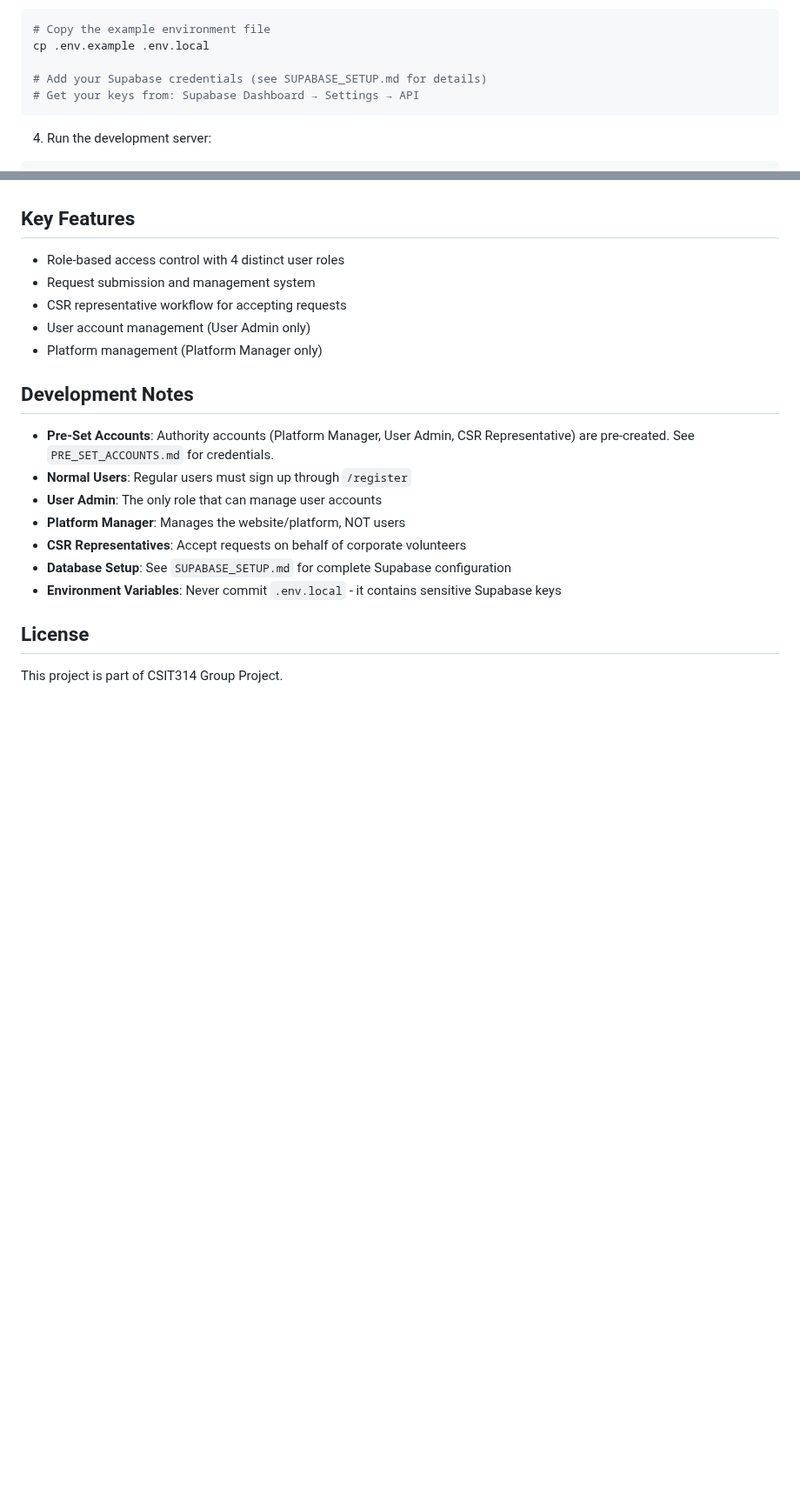
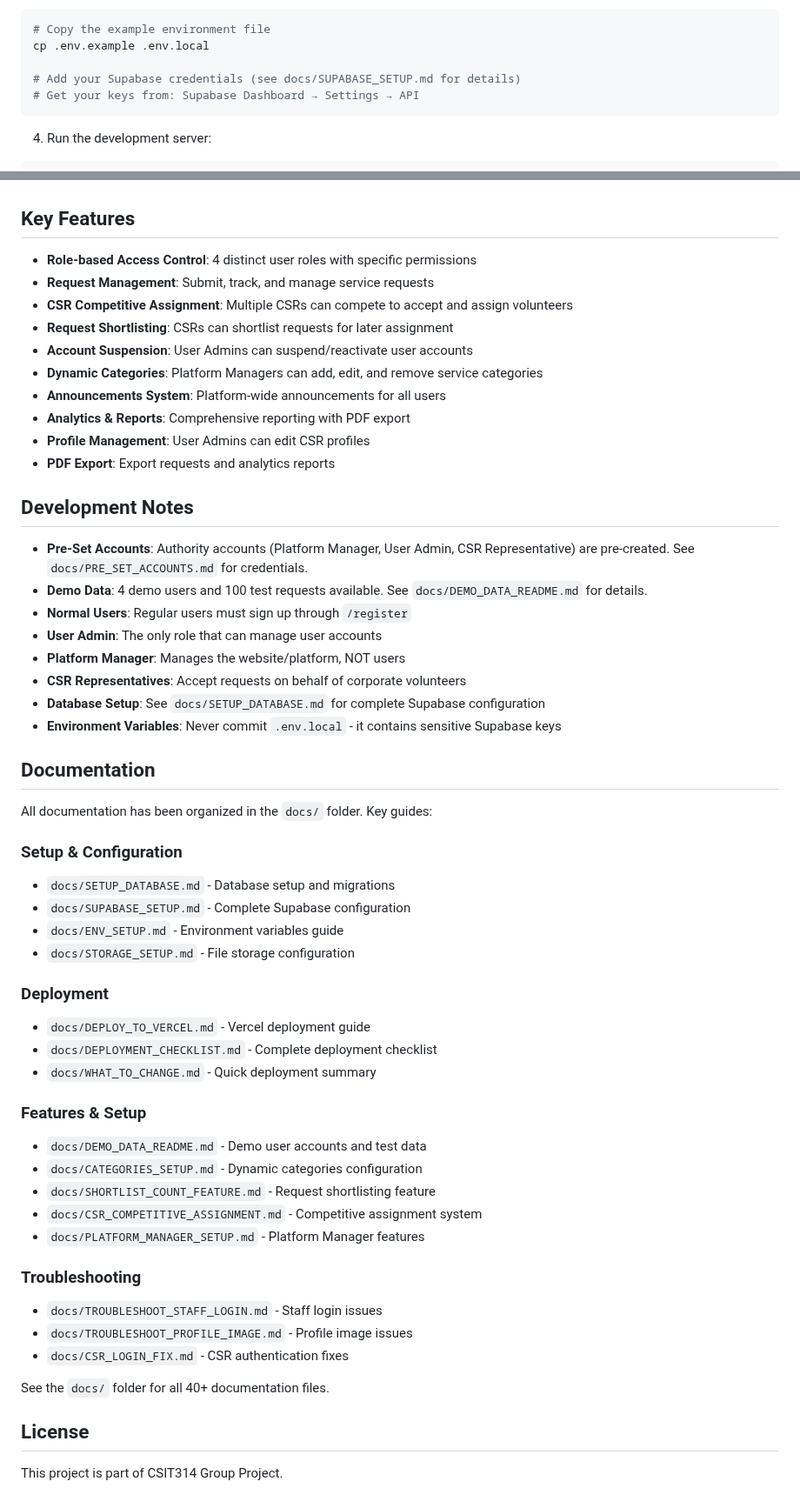
Before and after one commit to Tiarasxm/CSIT314_Group_Project, a Markdown page: README.md, 2 parts joined by grey strips. Shown at 87% size. GitHub-like rendering; blank space fills up the shorter version.

Commit message:
docs: update README with new structure and comprehensive documentation
- Updated project structure to reflect docs/ folder
- Added comprehensive Key Features section
- Updated all documentation references to docs/ folder
- Added Demo Data section
- Added Documentation section with organized guide links
- Updated to reflect recent features (shortlisting, analytics, etc.)

````diff
--- a/README.md
+++ b/README.md
@@ -71,7 +81,7 @@ npm install
 # Copy the example environment file
 cp .env.example .env.local
 
-# Add your Supabase credentials (see SUPABASE_SETUP.md for details)
+# Add your Supabase credentials (see docs/SUPABASE_SETUP.md for details)
 # Get your keys from: Supabase Dashboard → Settings → API
 ```
 
@@ -98,21 +108,56 @@ npm run dev
 
 ## Key Features
 
-- Role-based access control with 4 distinct user roles
-- Request submission and management system
-- CSR representative workflow for accepting requests
-- User account management (User Admin only)
-- Platform management (Platform Manager only)
+- **Role-based Access Control**: 4 distinct user roles with specific permissions
+- **Request Management**: Submit, track, and manage service requests
+- **CSR Competitive Assignment**: Multiple CSRs can compete to accept and assign volunteers
+- **Request Shortlisting**: CSRs can shortlist requests for later assignment
+- **Account Suspension**: User Admins can suspend/reactivate user accounts
+- **Dynamic Categories**: Platform Managers can add, edit, and remove service categories
+- **Announcements System**: Platform-wide announcements for all users
+- **Analytics & Reports**: Comprehensive reporting with PDF export
+- **Profile Management**: User Admins can edit CSR profiles
+- **PDF Export**: Export requests and analytics reports
 
 ## Development Notes
 
-- **Pre-Set Accounts**: Authority accounts (Platform Manager, User Admin, CSR Representative) are pre-created. See `PRE_SET_ACCOUNTS.md` for credentials.
+- **Pre-Set Accounts**: Authority accounts (Platform Manager, User Admin, CSR Representative) are pre-created. See `docs/PRE_SET_ACCOUNTS.md` for credentials.
+- **Demo Data**: 4 demo users and 100 test requests available. See `docs/DEMO_DATA_README.md` for details.
 - **Normal Users**: Regular users must sign up through `/register`
 - **User Admin**: The only role that can manage user accounts
 - **Platform Manager**: Manages the website/platform, NOT users
 - **CSR Representatives**: Accept requests on behalf of corporate volunteers
-- **Database Setup**: See `SUPABASE_SETUP.md` for complete Supabase configuration
+- **Database Setup**: See `docs/SETUP_DATABASE.md` for complete Supabase configuration
 - **Environment Variables**: Never commit `.env.local` - it contains sensitive Supabase keys
+
+## Documentation
+
+All documentation has been organized in the `docs/` folder. Key guides:
+
+### Setup & Configuration
+- `docs/SETUP_DATABASE.md` - Database setup and migrations
+- `docs/SUPABASE_SETUP.md` - Complete Supabase configuration
+- `docs/ENV_SETUP.md` - Environment variables guide
+- `docs/STORAGE_SETUP.md` - File storage configuration
+
+### Deployment
+- `docs/DEPLOY_TO_VERCEL.md` - Vercel deployment guide
+- `docs/DEPLOYMENT_CHECKLIST.md` - Complete deployment checklist
+- `docs/WHAT_TO_CHANGE.md` - Quick deployment summary
+
+### Features & Setup
+- `docs/DEMO_DATA_README.md` - Demo user accounts and test data
+- `docs/CATEGORIES_SETUP.md` - Dynamic categories configuration
+- `docs/SHORTLIST_COUNT_FEATURE.md` - Request shortlisting feature
+- `docs/CSR_COMPETITIVE_ASSIGNMENT.md` - Competitive assignment system
+- `docs/PLATFORM_MANAGER_SETUP.md` - Platform Manager features
+
+### Troubleshooting
+- `docs/TROUBLESHOOT_STAFF_LOGIN.md` - Staff login issues
+- `docs/TROUBLESHOOT_PROFILE_IMAGE.md` - Profile image issues
+- `docs/CSR_LOGIN_FIX.md` - CSR authentication fixes
+
+See the `docs/` folder for all 40+ documentation files.
 
 ## License
 
````
Also changed, not shown: other parts of README.md (+13 -3 lines).
